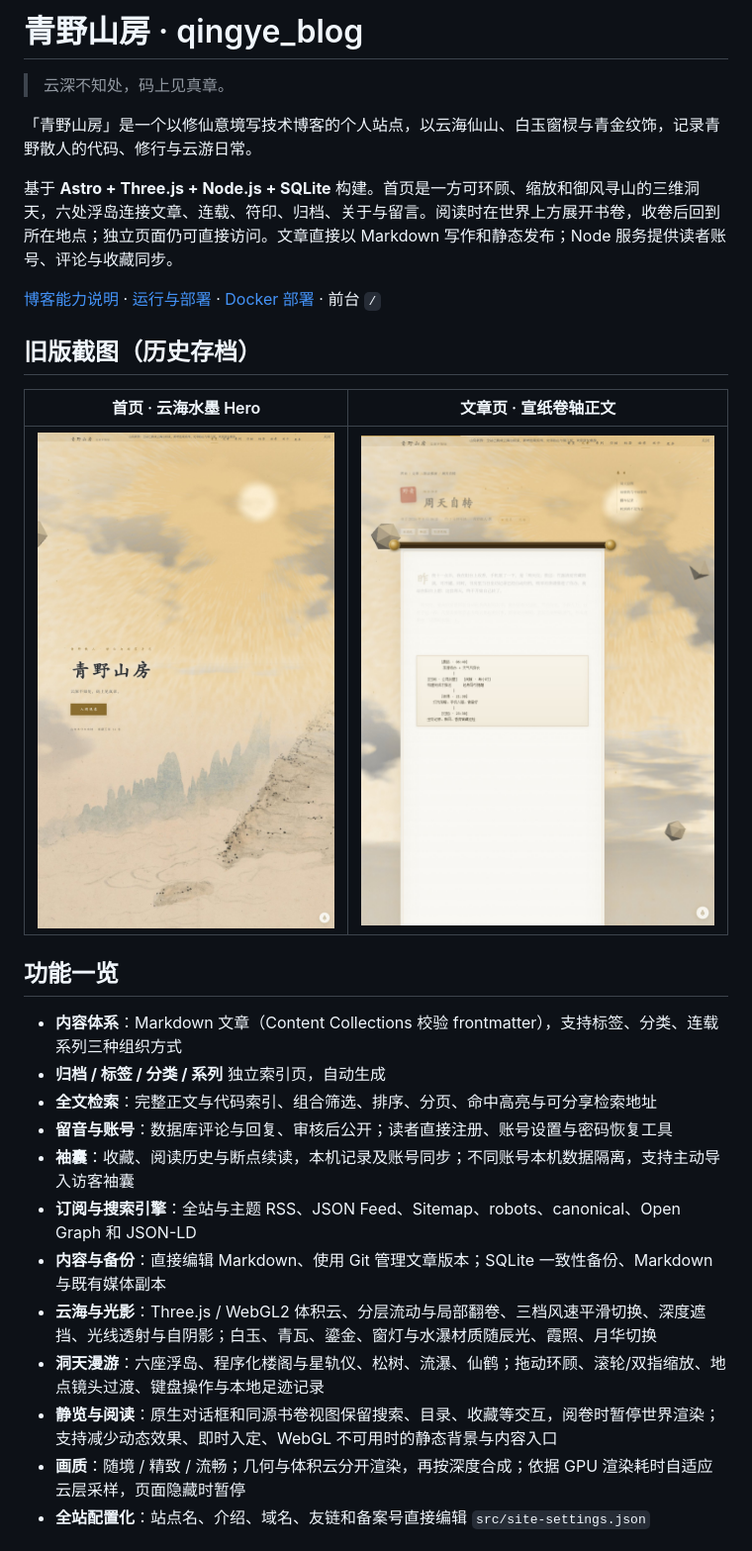
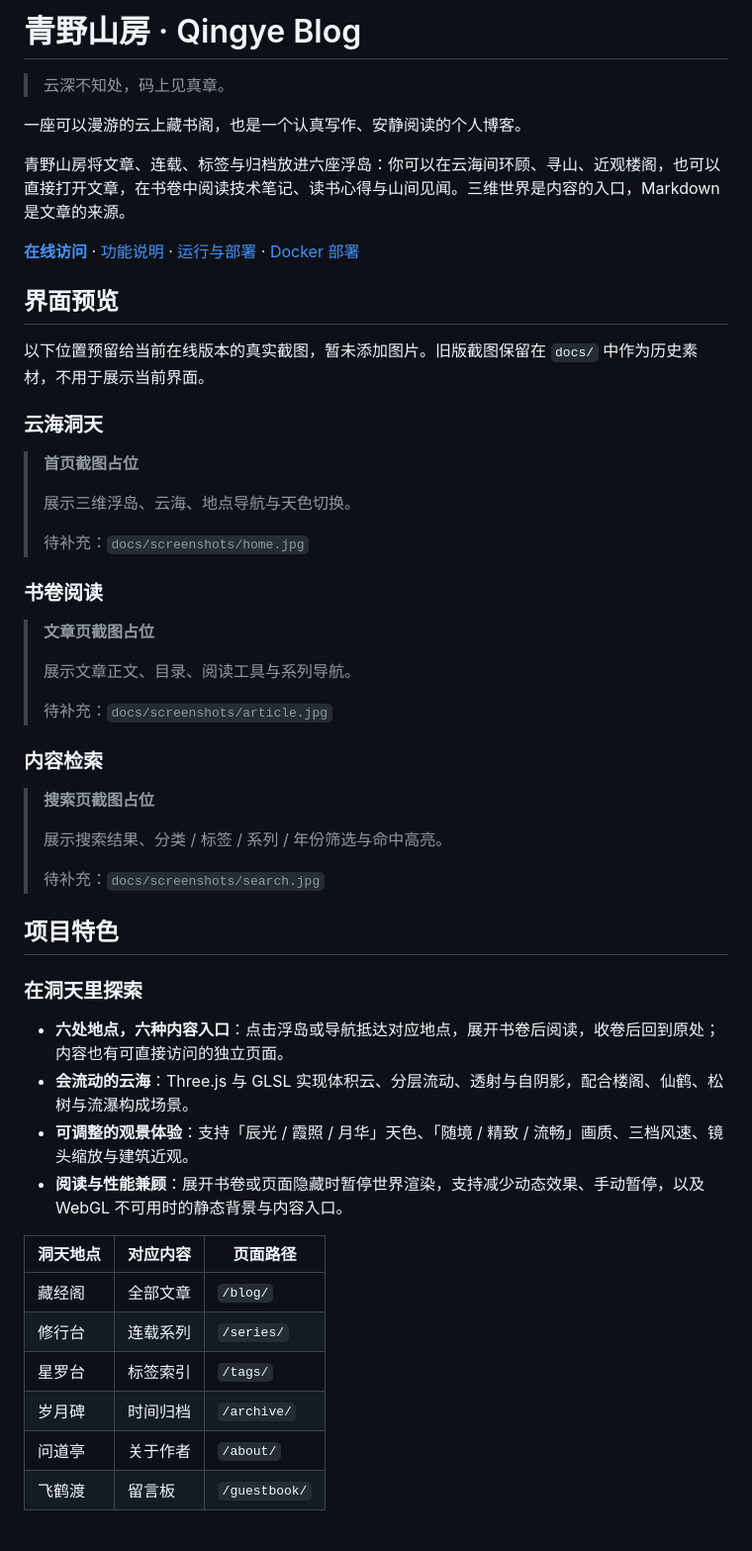
Before and after one commit to xh20220630/qingye_blog, a Markdown page: README.md, the part around one of its changes. Shown at 99% size. GitHub-like rendering.

```diff
--- a/README.md
+++ b/README.md
@@ -1,30 +1,68 @@
-# 青野山房 · qingye_blog
+# 青野山房 · Qingye Blog
 
 > 云深不知处，码上见真章。
 
-「青野山房」是一个以修仙意境写技术博客的个人站点，以云海仙山、白玉窗棂与青金纹饰，记录青野散人的代码、修行与云游日常。
+一座可以漫游的云上藏书阁，也是一个认真写作、安静阅读的个人博客。
 
-基于 **Astro + Three.js + Node.js + SQLite** 构建。首页是一方可环顾、缩放和御风寻山的三维洞天，六处浮岛连接文章、连载、符印、归档、关于与留言。阅读时在世界上方展开书卷，收卷后回到所在地点；独立页面仍可直接访问。文章直接以 Markdown 写作和静态发布；Node 服务提供读者账号、评论与收藏同步。
+青野山房将文章、连载、标签与归档放进六座浮岛：你可以在云海间环顾、寻山、近观楼阁，也可以直接打开文章，在书卷中阅读技术笔记、读书心得与山间见闻。三维世界是内容的入口，Markdown 是文章的来源。
 
-[博客能力说明](docs/blog-features.md) · [运行与部署](docs/deployment.md) · [Docker 部署](docs/docker.md) · 前台 `/`
+**[在线访问](http://106.53.216.157/)** · [功能说明](docs/blog-features.md) · [运行与部署](docs/deployment.md) · [Docker 部署](docs/docker.md)
 
-## 旧版截图（历史存档）
+## 界面预览
 
-| 首页 · 云海水墨 Hero | 文章页 · 宣纸卷轴正文 |
-| :---: | :---: |
-| ![首页截图](docs/screenshot-home.jpg) | ![文章页截图](docs/screenshot-post.jpg) |
+以下位置预留给当前在线版本的真实截图，暂未添加图片。旧版截图保留在 `docs/` 中作为历史素材，不用于展示当前界面。
 
-## 功能一览
+### 云海洞天
 
-- **内容体系**：Markdown 文章（Content Collections 校验 frontmatter），支持标签、分类、连载系列三种组织方式
-- **归档 / 标签 / 分类 / 系列** 独立索引页，自动生成
-- **全文检索**：完整正文与代码索引、组合筛选、排序、分页、命中高亮与可分享检索地址
-- **留音与账号**：数据库评论与回复、审核后公开；读者直接注册、账号设置与密码恢复工具
-- **袖囊**：收藏、阅读历史与断点续读，本机记录及账号同步；不同账号本机数据隔离，支持主动导入访客袖囊
-- **订阅与搜索引擎**：全站与主题 RSS、JSON Feed、Sitemap、robots、canonical、Open Graph 和 JSON-LD
-- **内容与备份**：直接编辑 Markdown、使用 Git 管理文章版本；SQLite 一致性备份、Markdown 与既有媒体副本
-- **云海与光影**：Three.js / WebGL2 体积云、分层流动与局部翻卷、三档风速平滑切换、深度遮挡、光线透射与自阴影；白玉、青瓦、鎏金、窗灯与水瀑材质随辰光、霞照、月华切换
-- **洞天漫游**：六座浮岛、程序化楼阁与星轨仪、松树、流瀑、仙鹤；拖动环顾、滚轮/双指缩放、地点镜头过渡、键盘操作与本地足迹记录
-- **静览与阅读**：原生对话框和同源书卷视图保留搜索、目录、收藏等交互，阅卷时暂停世界渲染；支持减少动态效果、即时入定、WebGL 不可用时的静态背景与内容入口
-- **画质**：随境 / 精致 / 流畅；几何与体积云分开渲染，再按深度合成；依据 GPU 渲染耗时自适应云层采样，页面隐藏时暂停
-- **全站配置化**：站点名、介绍、域名、友链和备案号直接编辑 `src/site-settings.json`
+> **首页截图占位**
+>
+> 展示三维浮岛、云海、地点导航与天色切换。
+>
+> 待补充：`docs/screenshots/home.jpg`
+
+<!-- 获取当前网站真实截图后，用下面的图片引用替换上方占位：
+![青野山房首页：云海与六座浮岛](docs/screenshots/home.jpg)
+-->
+
+### 书卷阅读
+
+> **文章页截图占位**
+>
+> 展示文章正文、目录、阅读工具与系列导航。
+>
+> 待补充：`docs/screenshots/article.jpg`
+
+<!-- 获取当前网站真实截图后，用下面的图片引用替换上方占位：
+![青野山房文章页：书卷阅读与文章目录](docs/screenshots/article.jpg)
+-->
+
+### 内容检索
+
+> **搜索页截图占位**
+>
+> 展示搜索结果、分类 / 标签 / 系列 / 年份筛选与命中高亮。
+>
+> 待补充：`docs/screenshots/search.jpg`
+
+<!-- 获取当前网站真实截图后，用下面的图片引用替换上方占位：
+![青野山房搜索页：全文检索与组合筛选](docs/screenshots/search.jpg)
+-->
+
+## 项目特色
+
+### 在洞天里探索
+
+- **六处地点，六种内容入口**：点击浮岛或导航抵达对应地点，展开书卷后阅读，收卷后回到原处；内容也有可直接访问的独立页面。
+- **会流动的云海**：Three.js 与 GLSL 实现体积云、分层流动、透射与自阴影，配合楼阁、仙鹤、松树与流瀑构成场景。
+- **可调整的观景体验**：支持「辰光 / 霞照 / 月华」天色、「随境 / 精致 / 流畅」画质、三档风速、镜头缩放与建筑近观。
+- **阅读与性能兼顾**：展开书卷或页面隐藏时暂停世界渲染，支持减少动态效果、手动暂停，以及 WebGL 不可用时的静态背景与内容入口。
+
+| 洞天地点 | 对应内容 | 页面路径 |
+| --- | --- | --- |
+| 藏经阁 | 全部文章 | `/blog/` |
+| 修行台 | 连载系列 | `/series/` |
+| 星罗台 | 标签索引 | `/tags/` |
+| 岁月碑 | 时间归档 | `/archive/` |
+| 问道亭 | 关于作者 | `/about/` |
+| 飞鹤渡 | 留言板 | `/guestbook/` |
+
```
Also changed, not shown: other parts of README.md (+173 -51 lines).
